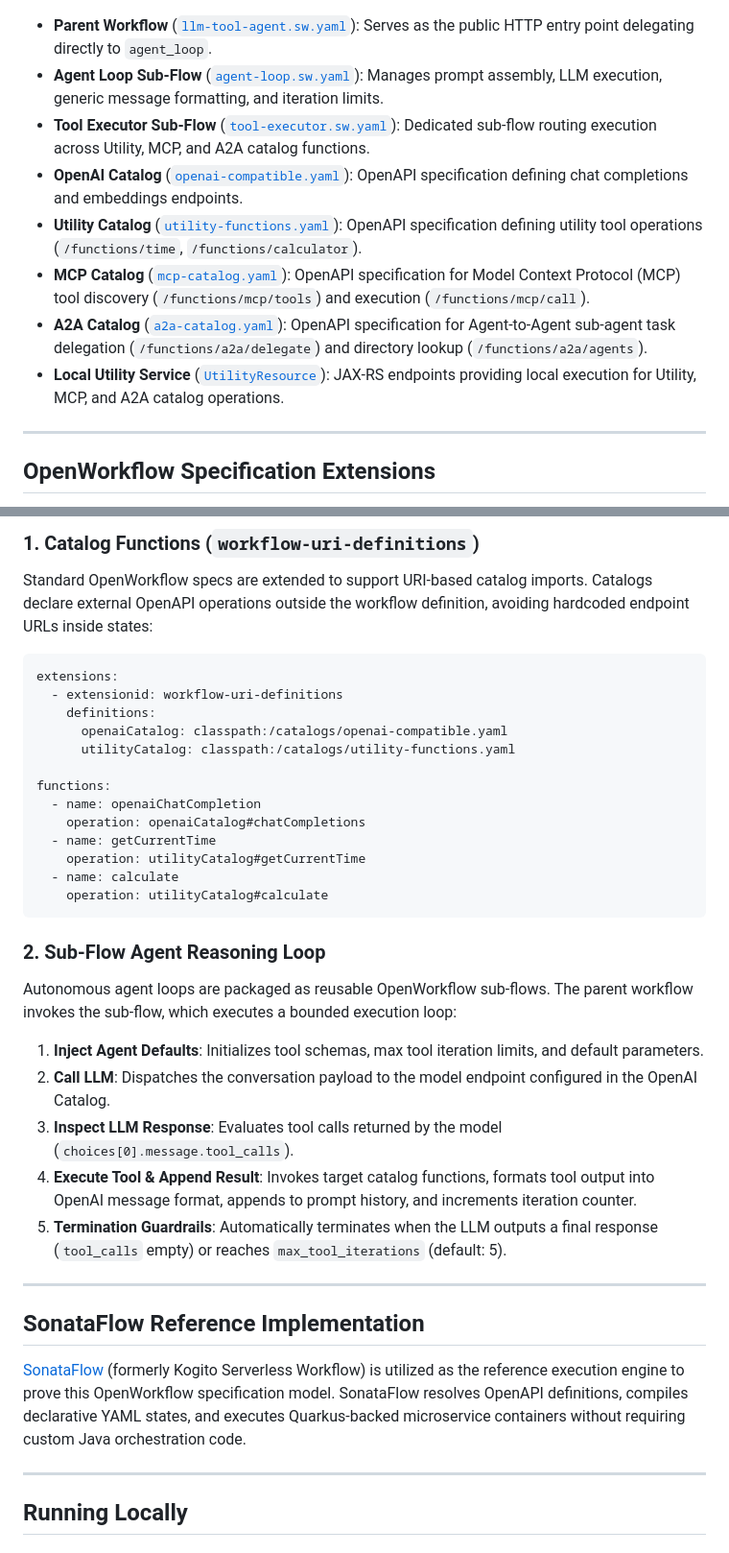
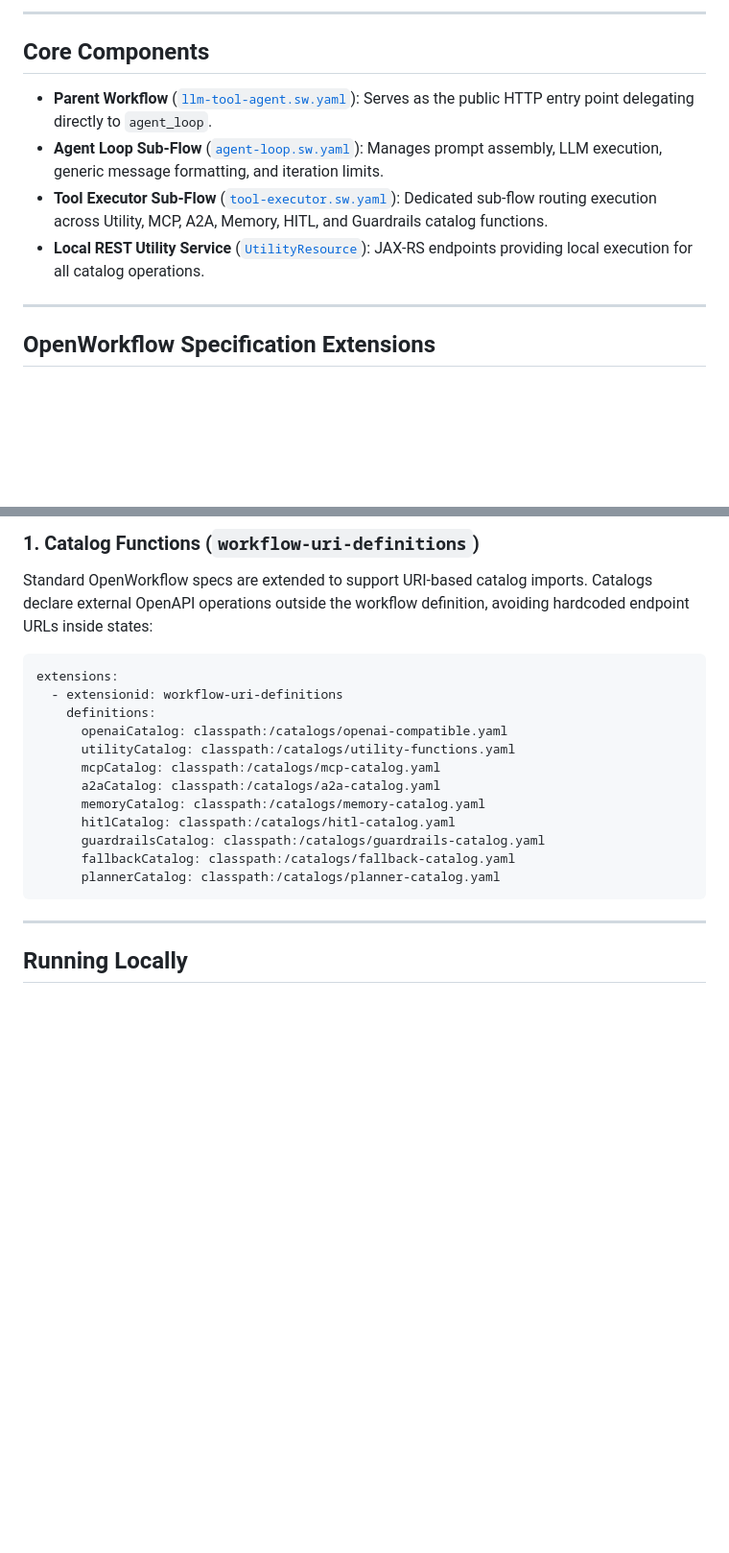
Before and after one commit to bassemZohdy/open-workflow-with-agent, a Markdown page: README.md, 2 parts joined by grey strips. Shown at 96% size. Drawn GitHub-style; blank space fills up the shorter version.

````diff
--- a/README.md
+++ b/README.md
@@ -27,13 +53,11 @@ OpenWorkflow Entry Point (llm_tool_agent)
+---
+
+## Core Components
 
 * **Parent Workflow** ([`llm-tool-agent.sw.yaml`](file:///C:/Users/Bassem/Code/open-workflow-with-agent/src/main/resources/llm-tool-agent.sw.yaml)): Serves as the public HTTP entry point delegating directly to `agent_loop`.
 * **Agent Loop Sub-Flow** ([`agent-loop.sw.yaml`](file:///C:/Users/Bassem/Code/open-workflow-with-agent/src/main/resources/agent-loop.sw.yaml)): Manages prompt assembly, LLM execution, generic message formatting, and iteration limits.
-* **Tool Executor Sub-Flow** ([`tool-executor.sw.yaml`](file:///C:/Users/Bassem/Code/open-workflow-with-agent/src/main/resources/tool-executor.sw.yaml)): Dedicated sub-flow routing execution across Utility, MCP, and A2A catalog functions.
-* **OpenAI Catalog** ([`openai-compatible.yaml`](file:///C:/Users/Bassem/Code/open-workflow-with-agent/src/main/resources/catalogs/openai-compatible.yaml)): OpenAPI specification defining chat completions and embeddings endpoints.
-* **Utility Catalog** ([`utility-functions.yaml`](file:///C:/Users/Bassem/Code/open-workflow-with-agent/src/main/resources/catalogs/utility-functions.yaml)): OpenAPI specification defining utility tool operations (`/functions/time`, `/functions/calculator`).
-* **MCP Catalog** ([`mcp-catalog.yaml`](file:///C:/Users/Bassem/Code/open-workflow-with-agent/src/main/resources/catalogs/mcp-catalog.yaml)): OpenAPI specification for Model Context Protocol (MCP) tool discovery (`/functions/mcp/tools`) and execution (`/functions/mcp/call`).
-* **A2A Catalog** ([`a2a-catalog.yaml`](file:///C:/Users/Bassem/Code/open-workflow-with-agent/src/main/resources/catalogs/a2a-catalog.yaml)): OpenAPI specification for Agent-to-Agent sub-agent task delegation (`/functions/a2a/delegate`) and directory lookup (`/functions/a2a/agents`).
-* **Local Utility Service** ([`UtilityResource`](file:///C:/Users/Bassem/Code/open-workflow-with-agent/src/main/java/org/acme/functions/UtilityResource.java)): JAX-RS endpoints providing local execution for Utility, MCP, and A2A catalog operations.
-
+* **Tool Executor Sub-Flow** ([`tool-executor.sw.yaml`](file:///C:/Users/Bassem/Code/open-workflow-with-agent/src/main/resources/tool-executor.sw.yaml)): Dedicated sub-flow routing execution across Utility, MCP, A2A, Memory, HITL, and Guardrails catalog functions.
+* **Local REST Utility Service** ([`UtilityResource`](file:///C:/Users/Bassem/Code/open-workflow-with-agent/src/main/java/org/acme/functions/UtilityResource.java)): JAX-RS endpoints providing local execution for all catalog operations.
 
 ---
 
@@ -48,30 +72,14 @@ extensions:
     definitions:
       openaiCatalog: classpath:/catalogs/openai-compatible.yaml
       utilityCatalog: classpath:/catalogs/utility-functions.yaml
-
-functions:
-  - name: openaiChatCompletion
-    operation: openaiCatalog#chatCompletions
-  - name: getCurrentTime
-    operation: utilityCatalog#getCurrentTime
-  - name: calculate
-    operation: utilityCatalog#calculate
+      mcpCatalog: classpath:/catalogs/mcp-catalog.yaml
+      a2aCatalog: classpath:/catalogs/a2a-catalog.yaml
+      memoryCatalog: classpath:/catalogs/memory-catalog.yaml
+      hitlCatalog: classpath:/catalogs/hitl-catalog.yaml
+      guardrailsCatalog: classpath:/catalogs/guardrails-catalog.yaml
+      fallbackCatalog: classpath:/catalogs/fallback-catalog.yaml
+      plannerCatalog: classpath:/catalogs/planner-catalog.yaml
 ```
-
-### 2. Sub-Flow Agent Reasoning Loop
-Autonomous agent loops are packaged as reusable OpenWorkflow sub-flows. The parent workflow invokes the sub-flow, which executes a bounded execution loop:
-
-1. **Inject Agent Defaults**: Initializes tool schemas, max tool iteration limits, and default parameters.
-2. **Call LLM**: Dispatches the conversation payload to the model endpoint configured in the OpenAI Catalog.
-3. **Inspect LLM Response**: Evaluates tool calls returned by the model (`choices[0].message.tool_calls`).
-4. **Execute Tool & Append Result**: Invokes target catalog functions, formats tool output into OpenAI message format, appends to prompt history, and increments iteration counter.
-5. **Termination Guardrails**: Automatically terminates when the LLM outputs a final response (`tool_calls` empty) or reaches `max_tool_iterations` (default: 5).
-
----
-
-## SonataFlow Reference Implementation
-
-[SonataFlow](https://sonataflow.org/) (formerly Kogito Serverless Workflow) is utilized as the reference execution engine to prove this OpenWorkflow specification model. SonataFlow resolves OpenAPI definitions, compiles declarative YAML states, and executes Quarkus-backed microservice containers without requiring custom Java orchestration code.
 
 ---
 
````
Also changed, not shown: other parts of README.md (+40 -20 lines).
